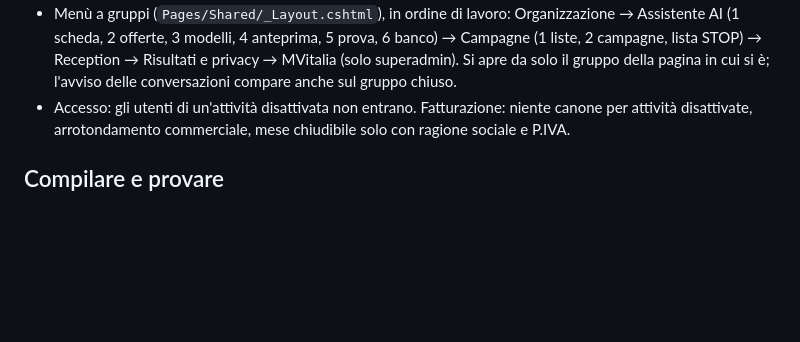
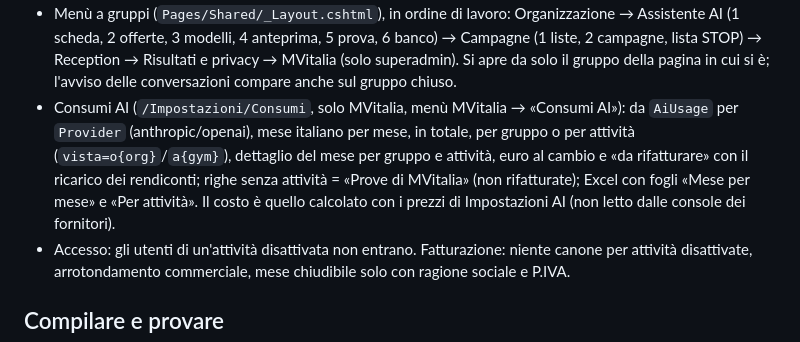
Before and after one commit to mvoglino/mvchat, a Markdown page: CLAUDE.md, the part around the change. Drawn GitHub-style; blank space fills up the shorter version.

Commit message:
CLAUDE.md: pagina Consumi AI
Co-Authored-By: Claude Opus 5.5 <noreply@anthropic.com>
Claude-Session: https://claude.ai/code/session_017sBAqhHkJpGHe1xdtsxpaH

```diff
--- a/CLAUDE.md
+++ b/CLAUDE.md
@@ -60,6 +60,7 @@ Piattaforma SaaS erogata da MVitalia: campagne WhatsApp per attività di qualsia
 - Lingua del cliente (`Contacts/CampaignRecipients/Conversations.Language`, `Infrastructure/Languages.cs`: it en de fr es, colonna «Lingua» dell'import, vuota = italiano): il primo messaggio usa il template con lo stesso nome approvato in quella lingua (altrimenti quello della campagna), anche per il promemoria; l'assistente scrive nella lingua del cliente (e risponde nella lingua in cui scrive); presentazione («assistente virtuale»), messaggio di cortesia, conferma STOP, riconoscimento di STOP e della richiesta di una persona anche in inglese, tedesco, francese, spagnolo. La lingua si sceglie anche nella prova dell'assistente.
 - Dati sensibili (settori con `Sensitive`): le note non arrivano all'assistente, regola di riservatezza nel prompt (niente salute, niente consigli medici → operatore), vocali mai trascritti (→ reception), avviso nel caricamento della lista.
 - Menù a gruppi (`Pages/Shared/_Layout.cshtml`), in ordine di lavoro: Organizzazione → Assistente AI (1 scheda, 2 offerte, 3 modelli, 4 anteprima, 5 prova, 6 banco) → Campagne (1 liste, 2 campagne, lista STOP) → Reception → Risultati e privacy → MVitalia (solo superadmin). Si apre da solo il gruppo della pagina in cui si è; l'avviso delle conversazioni compare anche sul gruppo chiuso.
+- Consumi AI (`/Impostazioni/Consumi`, solo MVitalia, menù MVitalia → «Consumi AI»): da `AiUsage` per `Provider` (anthropic/openai), mese italiano per mese, in totale, per gruppo o per attività (`vista=o{org}`/`a{gym}`), dettaglio del mese per gruppo e attività, euro al cambio e «da rifatturare» con il ricarico dei rendiconti; righe senza attività = «Prove di MVitalia» (non rifatturate); Excel con fogli «Mese per mese» e «Per attività». Il costo è quello calcolato con i prezzi di Impostazioni AI (non letto dalle console dei fornitori).
 - Accesso: gli utenti di un'attività disattivata non entrano. Fatturazione: niente canone per attività disattivate, arrotondamento commerciale, mese chiudibile solo con ragione sociale e P.IVA.
 
 ## Compilare e provare
```
